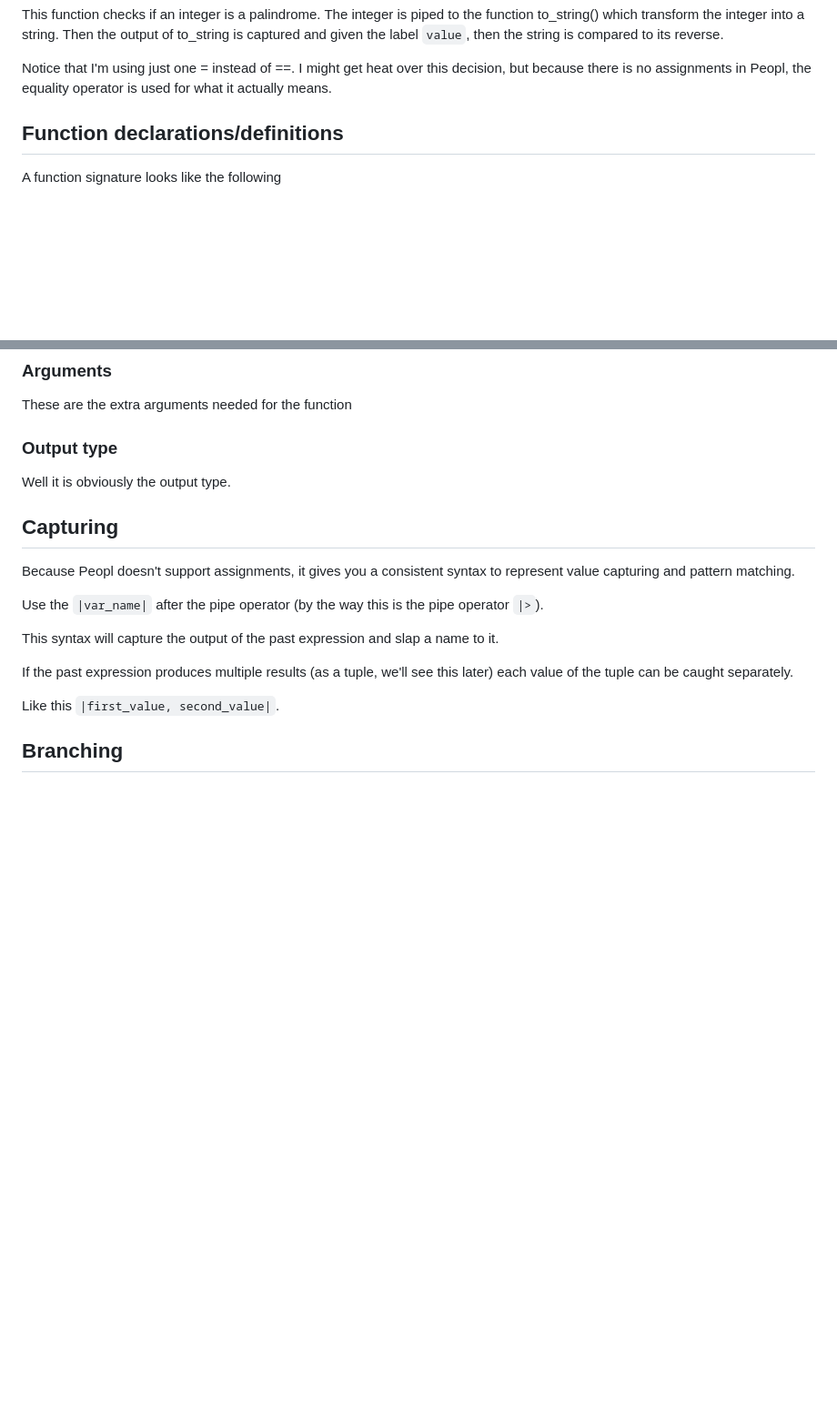
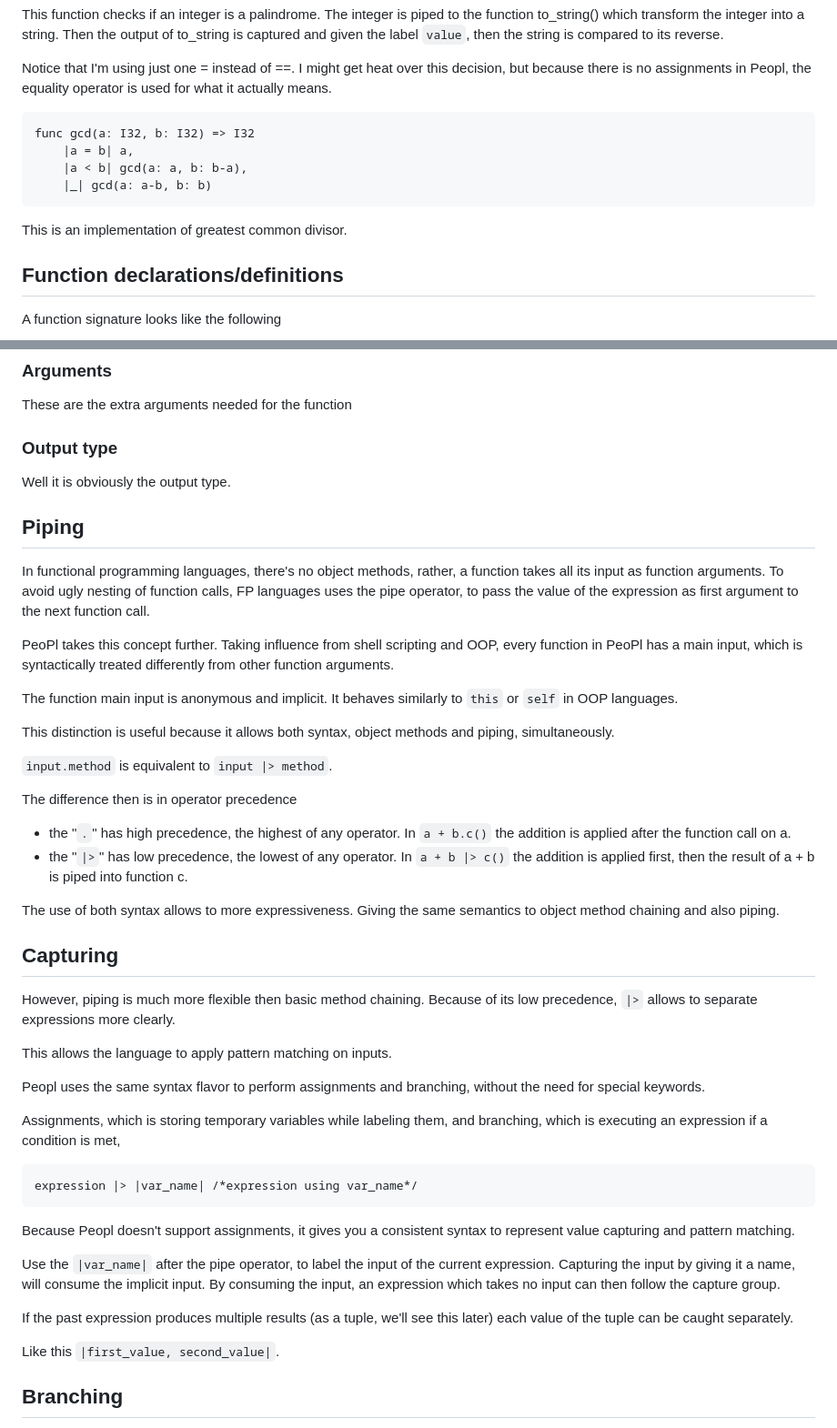
Before and after one commit to zuzmuz/PeoPl, a Markdown page: README.md, 2 parts joined by grey strips. Shown: that part at 91% size. Drawn GitHub-style; blank space fills up the shorter version.

````diff
--- a/README.md
+++ b/README.md
@@ -73,6 +73,15 @@ Then the output of to_string is captured and given the label `value`, then the s
 Notice that I'm using just one = instead of ==. I might get heat over this decision, but because there is no assignments in Peopl,
 the equality operator is used for what it actually means.
 
+```ppl
+func gcd(a: I32, b: I32) => I32
+    |a = b| a,
+    |a < b| gcd(a: a, b: b-a),
+    |_| gcd(a: a-b, b: b)
+```
+
+This is an implementation of greatest common divisor.
+
 ## Function declarations/definitions
 
 A function signature looks like the following
@@ -96,13 +105,45 @@ These are the extra arguments needed for the function
 
 Well it is obviously the output type.
 
+## Piping
+
+In functional programming languages, there's no object methods, rather, a function takes all its input as function arguments.
+To avoid ugly nesting of function calls, FP languages uses the pipe operator, to pass the value of the expression as first argument to the next function call.
+
+PeoPl takes this concept further. Taking influence from shell scripting and OOP, every function in PeoPl has a main input,
+which is syntactically treated differently from other function arguments.
+
+The function main input is anonymous and implicit. It behaves similarly to `this` or `self` in OOP languages.
+
+This distinction is useful because it allows both syntax, object methods and piping, simultaneously.
+
+`input.method` is equivalent to `input |> method`.
+
+The difference then is in operator precedence
+- the "`.`" has high precedence, the highest of any operator. In `a + b.c()` the addition is applied after the function call on a.
+- the "`|>`" has low precedence, the lowest of any operator. In `a + b |> c()` the addition is applied first, then the result of a + b is piped into function c.
+
+The use of both syntax allows to more expressiveness. Giving the same semantics to object method chaining and also piping.
+
+
 ## Capturing
+
+However, piping is much more flexible then basic method chaining. Because of its low precedence, `|>` allows to separate expressions more clearly.
+
+This allows the language to apply pattern matching on inputs.
+
+Peopl uses the same syntax flavor to perform assignments and branching, without the need for special keywords.
+
+Assignments, which is storing temporary variables while labeling them, and branching, which is executing an expression if a condition is met,
+
+```ppl
+expression |> |var_name| /*expression using var_name*/
+```
 
 Because Peopl doesn't support assignments, it gives you a consistent syntax to represent value capturing and pattern matching.
 
-Use the `|var_name|` after the pipe operator (by the way this is the pipe operator `|>`).
-
-This syntax will capture the output of the past expression and slap a name to it.
+Use the `|var_name|` after the pipe operator, to label the input of the current expression. Capturing the input by giving it a name, will consume the implicit input.
+By consuming the input, an expression which takes no input can then follow the capture group.
 
 If the past expression produces multiple results (as a tuple, we'll see this later) each value of the tuple can be caught separately.
 
````
